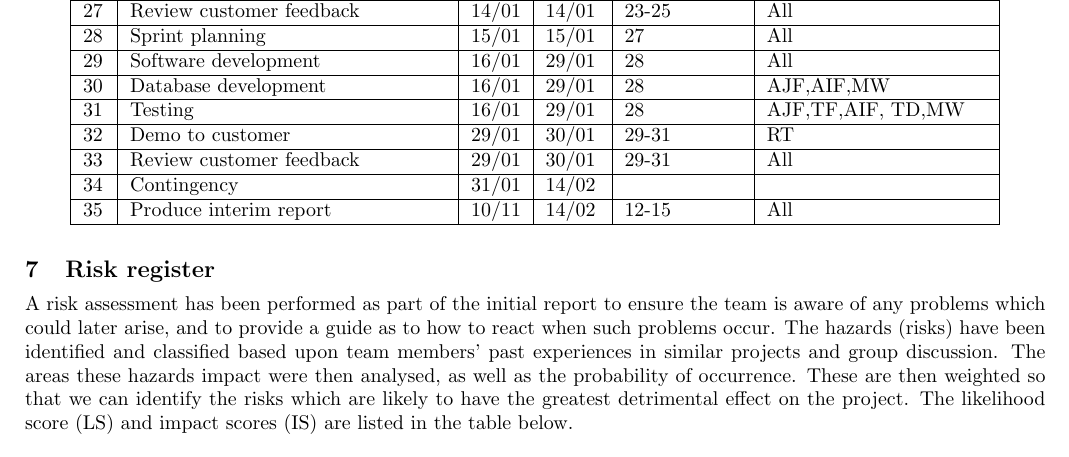
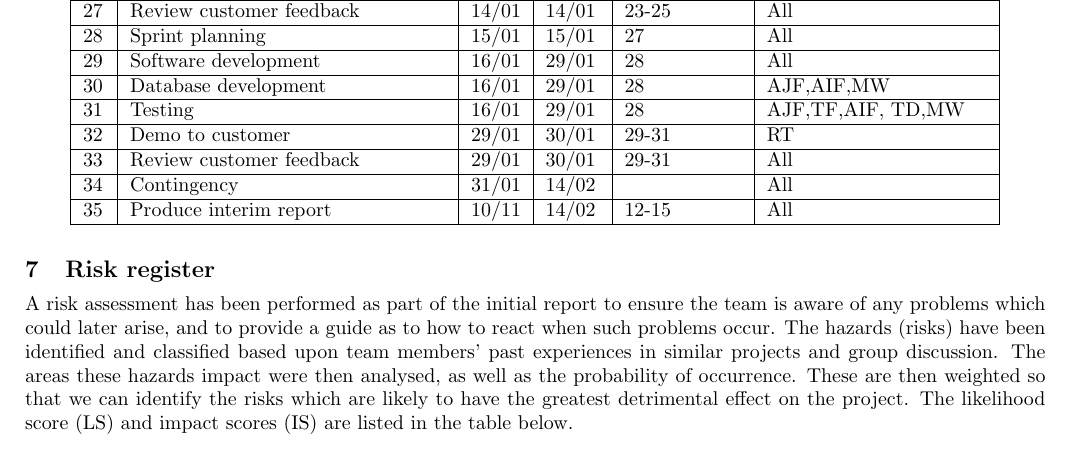
Before and after one commit to sftrabbit/gpig-c, a LaTeX document (docs/initial-report/initial-report.tex, which reads docs/initial-report/pert-table.tex): part of page 9 of 12, cut so that both start at the same text. Compiled offline with pdfLaTeX.

Commit message:
Fill in blank in schedule table

```diff
--- a/docs/initial-report/pert-table.tex
+++ b/docs/initial-report/pert-table.tex
@@ -39,6 +39,6 @@ ID & Task Name & Start & Finish & Dependencies & Assignees \\ \hline \hline
 32 & Demo to customer & 29/01 & 30/01 & 29-31 & RT \\ \hline
 33 & Review customer feedback & 29/01 & 30/01 & 29-31 & All \\ \hline
 \hline
-34 & Contingency & 31/01 & 14/02 & & \\ \hline
+34 & Contingency & 31/01 & 14/02 & & All \\ \hline
 35 & Produce interim report & 10/11 & 14/02 & 12-15 & All \\ \hline
 \end{longtable}
```
